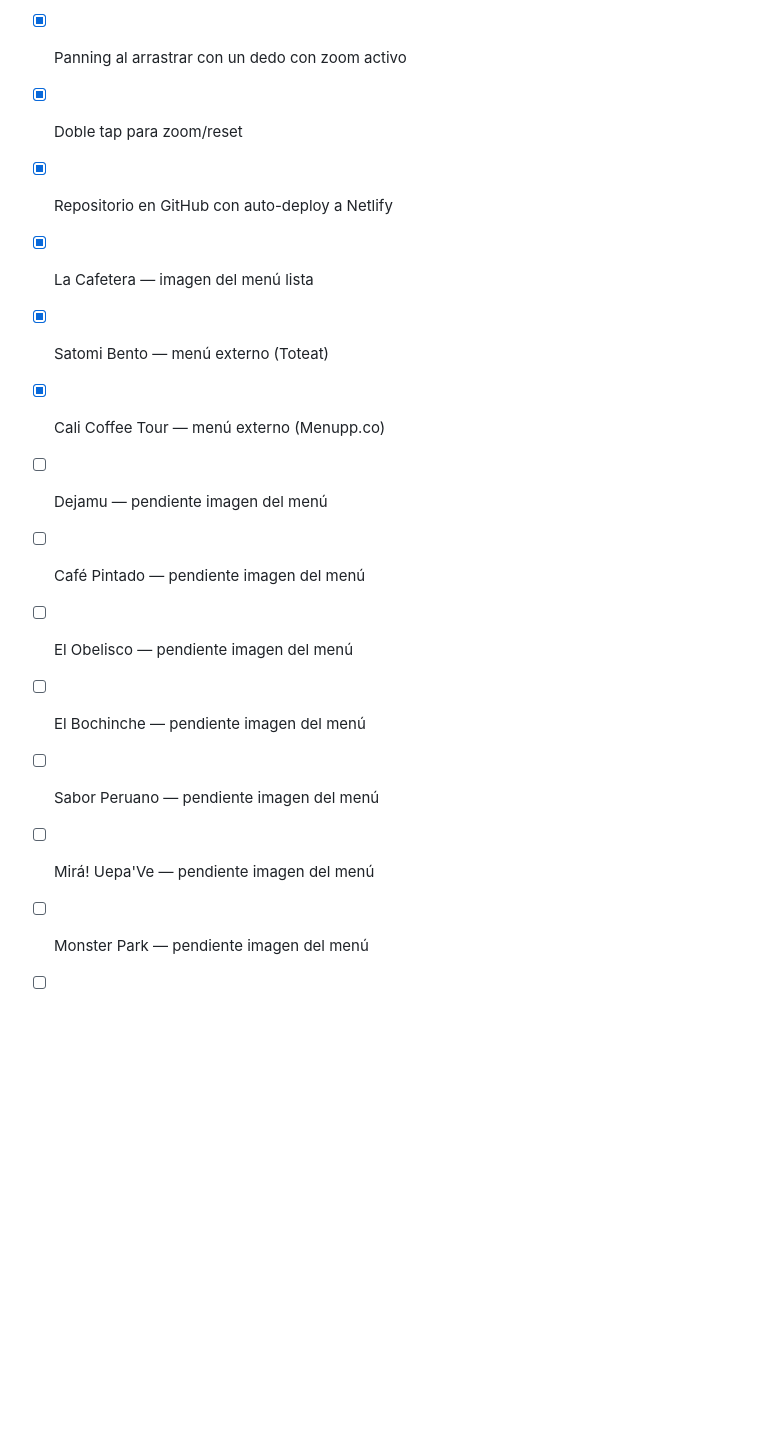
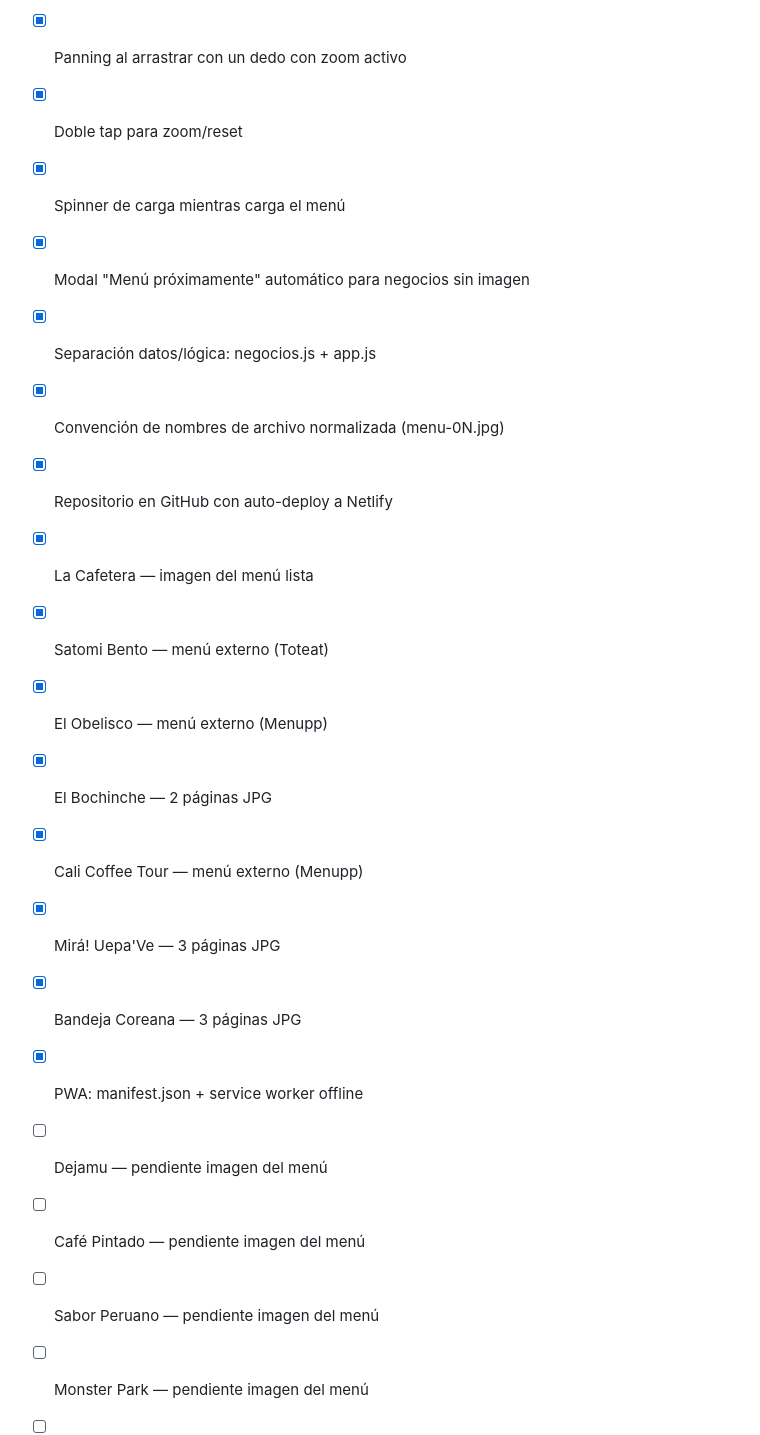
Before and after one commit to CrayoloUA/Menu-Paraiso-Food-Garden, a Markdown page: CLAUDE.md, the part around one of its changes. Drawn GitHub-style; blank space fills up the shorter version.

```diff
--- a/CLAUDE.md
+++ b/CLAUDE.md
@@ -180,15 +226,21 @@ Para generar el QR una vez desplegado:
 - [x] Zoom centrado en el punto de pellizco
 - [x] Panning al arrastrar con un dedo con zoom activo
 - [x] Doble tap para zoom/reset
+- [x] Spinner de carga mientras carga el menú
+- [x] Modal "Menú próximamente" automático para negocios sin imagen
+- [x] Separación datos/lógica: negocios.js + app.js
+- [x] Convención de nombres de archivo normalizada (menu-0N.jpg)
 - [x] Repositorio en GitHub con auto-deploy a Netlify
 - [x] La Cafetera — imagen del menú lista
 - [x] Satomi Bento — menú externo (Toteat)
-- [x] Cali Coffee Tour — menú externo (Menupp.co)
+- [x] El Obelisco — menú externo (Menupp)
+- [x] El Bochinche — 2 páginas JPG
+- [x] Cali Coffee Tour — menú externo (Menupp)
+- [x] Mirá! Uepa'Ve — 3 páginas JPG
+- [x] Bandeja Coreana — 3 páginas JPG
+- [x] PWA: manifest.json + service worker offline
 - [ ] Dejamu — pendiente imagen del menú
 - [ ] Café Pintado — pendiente imagen del menú
-- [ ] El Obelisco — pendiente imagen del menú
-- [ ] El Bochinche — pendiente imagen del menú
 - [ ] Sabor Peruano — pendiente imagen del menú
-- [ ] Mirá! Uepa'Ve — pendiente imagen del menú
 - [ ] Monster Park — pendiente imagen del menú
 - [ ] Generación del QR final
```
Also changed, not shown: other parts of CLAUDE.md (+60 -14 lines).
